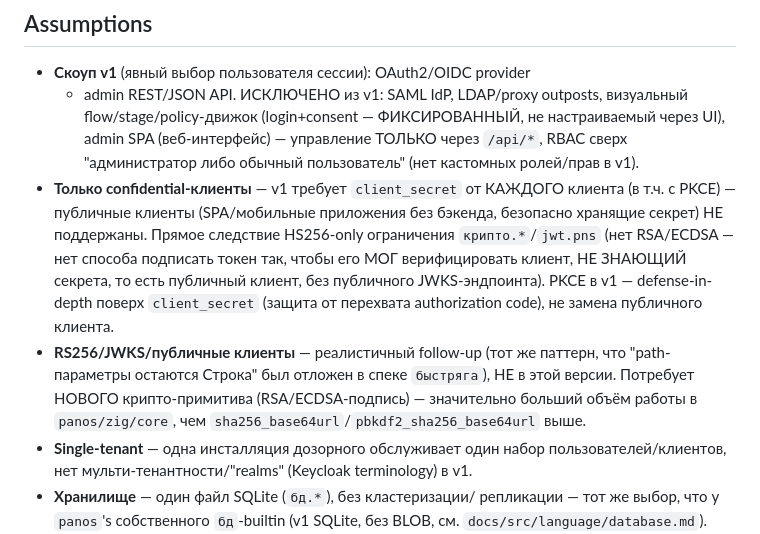
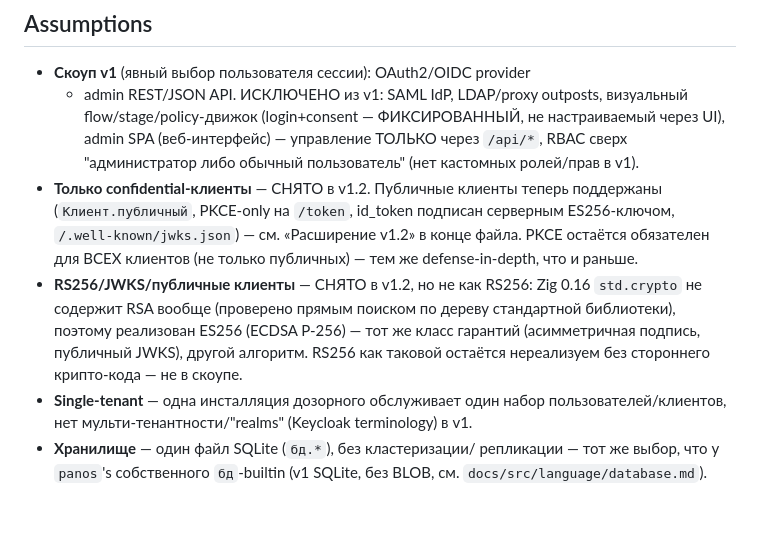
Before and after one commit to Garius6/dozornyy, a Markdown page: spec.md, the part around the change. Drawn GitHub-style; blank space fills up the shorter version.

Commit message:
docs: spec.md — пометить public-client/RS256 Assumptions снятыми в v1.2

```diff
--- a/spec.md
+++ b/spec.md
@@ -290,21 +290,18 @@ authorization code flow.
   (веб-интерфейс) — управление ТОЛЬКО через `/api/*`, RBAC сверх
   "администратор либо обычный пользователь" (нет кастомных ролей/прав
   в v1).
-- **Только confidential-клиенты** — v1 требует `client_secret` от
-  КАЖДОГО клиента (в т.ч. с PKCE) — публичные клиенты (SPA/мобильные
-  приложения без бэкенда, безопасно хранящие секрет) НЕ поддержаны.
-  Прямое следствие HS256-only ограничения `крипто.*`/`jwt.pns` (нет
-  RSA/ECDSA — нет способа подписать токен так, чтобы его МОГ
-  верифицировать клиент, НЕ ЗНАЮЩИЙ секрета, то есть публичный клиент,
-  без публичного JWKS-эндпоинта). PKCE в v1 — defense-in-depth поверх
-  `client_secret` (защита от перехвата authorization code), не замена
-  публичного клиента.
-- **RS256/JWKS/публичные клиенты** — реалистичный follow-up (тот же
-  паттерн, что "path-параметры остаются Строка" был отложен в спеке
-  `быстряга`), НЕ в этой версии. Потребует НОВОГО крипто-примитива
-  (RSA/ECDSA-подпись) — значительно больший объём работы в
-  `panos/zig/core`, чем `sha256_base64url`/`pbkdf2_sha256_base64url`
-  выше.
+- **Только confidential-клиенты** — СНЯТО в v1.2. Публичные клиенты
+  теперь поддержаны (`Клиент.публичный`, PKCE-only на `/token`, id_token
+  подписан серверным ES256-ключом, `/.well-known/jwks.json`) — см.
+  «Расширение v1.2» в конце файла. PKCE остаётся обязателен для ВСЕХ
+  клиентов (не только публичных) — тем же defense-in-depth, что и
+  раньше.
+- **RS256/JWKS/публичные клиенты** — СНЯТО в v1.2, но не как RS256:
+  Zig 0.16 `std.crypto` не содержит RSA вообще (проверено прямым
+  поиском по дереву стандартной библиотеки), поэтому реализован ES256
+  (ECDSA P-256) — тот же класс гарантий (асимметричная подпись,
+  публичный JWKS), другой алгоритм. RS256 как таковой остаётся
+  нереализуем без стороннего крипто-кода — не в скоупе.
 - **Single-tenant** — одна инсталляция дозорного обслуживает один набор
   пользователей/клиентов, нет мульти-тенантности/"realms" (Keycloak
   terminology) в v1.
```
